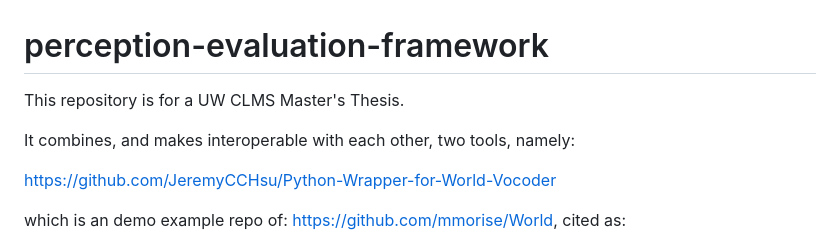
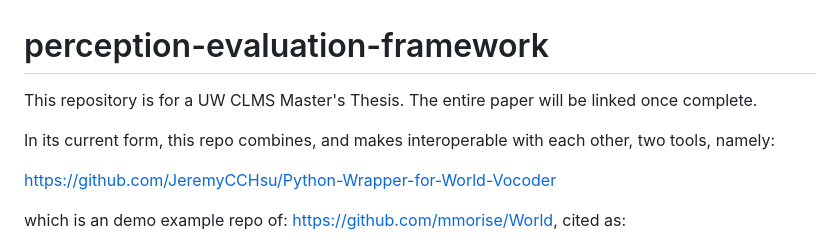
Before and after one commit to benjamin-ciaglo/perception-evaluation-framework, a Markdown page: README.md, the part around the change. Drawn GitHub-style.

```diff
--- a/README.md
+++ b/README.md
@@ -1,8 +1,8 @@
 # perception-evaluation-framework
 
-This repository is for a UW CLMS Master's Thesis.
+This repository is for a UW CLMS Master's Thesis. The entire paper will be linked once complete.
 
-It combines, and makes interoperable with each other, two tools, namely:
+In its current form, this repo combines, and makes interoperable with each other, two tools, namely:
 
 https://github.com/JeremyCCHsu/Python-Wrapper-for-World-Vocoder
 
```
